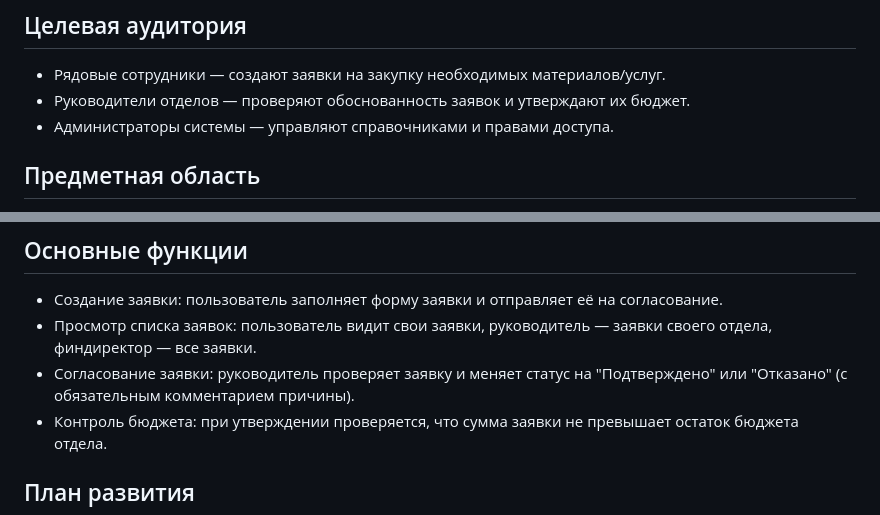
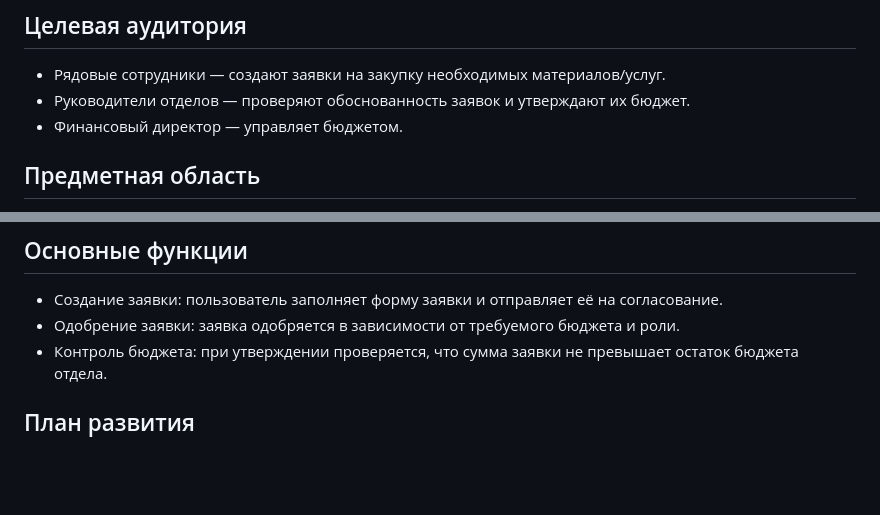
Before and after one commit to Rozjog/purchase-approval, a Markdown page: README.md, 2 parts joined by grey strips. Rendered like a GitHub page; blank space fills up the shorter version.

```diff
--- a/README.md
+++ b/README.md
@@ -6,7 +6,7 @@
 ## Целевая аудитория
 - Рядовые сотрудники — создают заявки на закупку необходимых материалов/услуг.
 - Руководители отделов — проверяют обоснованность заявок и утверждают их бюджет.
-- Администраторы системы — управляют справочниками и правами доступа.
+- Финансовый директор — управляет бюджетом.
 
 ## Предметная область
 Корпоративные закупки. В процессе закупки участвуют заявитель и его руководитель. Заявка имеет набор атрибутов: название, сумма, контрагент, статья бюджета и жизненный цикл статусов: новая -> проверка -> Согласована / Отклонена → Оплачена.
@@ -19,8 +19,7 @@
 
 ## Основные функции
 - Создание заявки: пользователь заполняет форму заявки и отправляет её на согласование.
-- Просмотр списка заявок: пользователь видит свои заявки, руководитель — заявки своего отдела, финдиректор — все заявки.
-- Согласование заявки: руководитель проверяет заявку и меняет статус на "Подтверждено" или "Отказано" (с обязательным комментарием причины).
+- Одобрение заявки: заявка одобряется в зависимости от требуемого бюджета и роли.
 - Контроль бюджета: при утверждении проверяется, что сумма заявки не превышает остаток бюджета отдела.
 
 ## План развития
```
